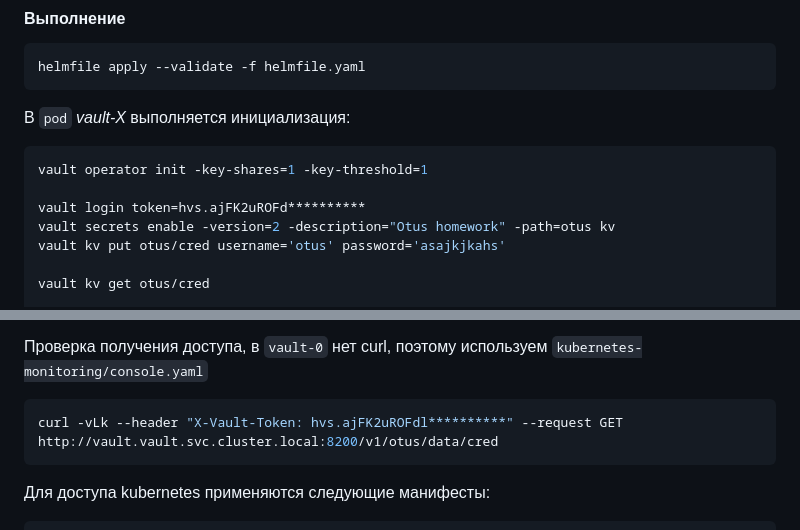
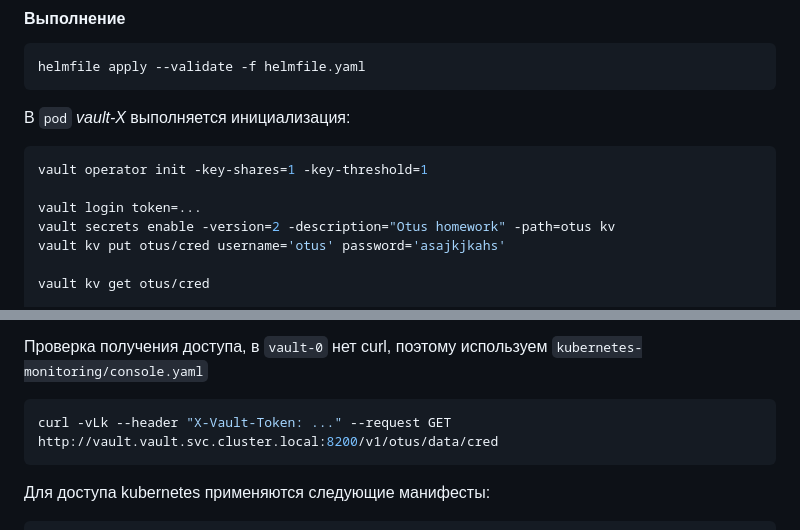
Before and after one commit to KubernetesOTUS/aasdhajkshd_repo, a Markdown page: README.md, 2 parts joined by grey strips. GitHub-like rendering.

Commit message:
kubernetes-vault

````diff
--- a/README.md
+++ b/README.md
@@ -40,7 +40,7 @@ helmfile apply --validate -f helmfile.yaml
 ```bash
 vault operator init -key-shares=1 -key-threshold=1
 
-vault login token=hvs.ajFK2uROFd**********
+vault login token=...
 vault secrets enable -version=2 -description="Otus homework" -path=otus kv
 vault kv put otus/cred username='otus' password='asajkjkahs'
 
@@ -76,7 +76,7 @@ vault secrets list --detailed
 Проверка получения доступа, в `vault-0` нет curl, поэтому используем `kubernetes-monitoring/console.yaml`
 
 ```bash
-curl -vLk --header "X-Vault-Token: hvs.ajFK2uROFdl**********" --request GET http://vault.vault.svc.cluster.local:8200/v1/otus/data/cred
+curl -vLk --header "X-Vault-Token: ..." --request GET http://vault.vault.svc.cluster.local:8200/v1/otus/data/cred
 ```
 
 Для доступа kubernetes применяются следующие манифесты:
````
